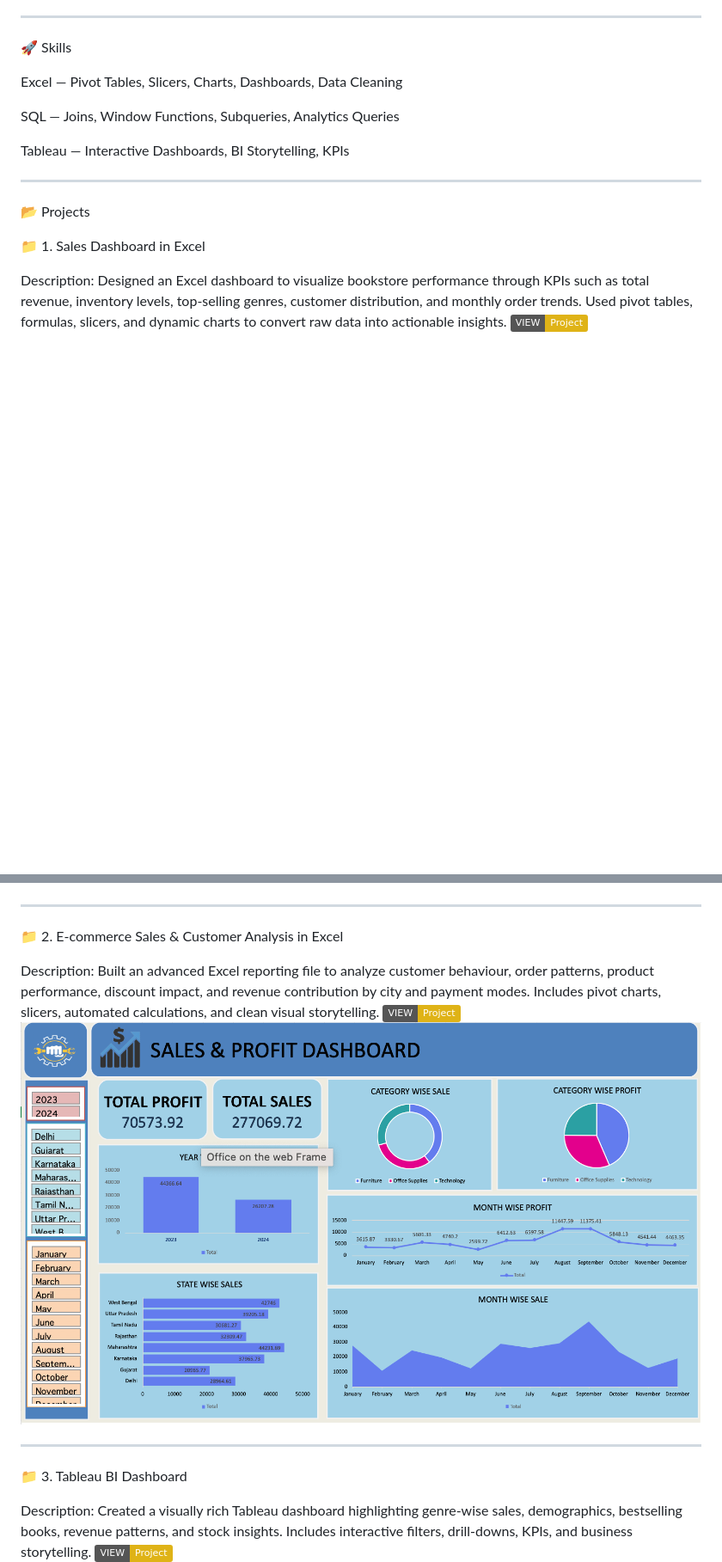
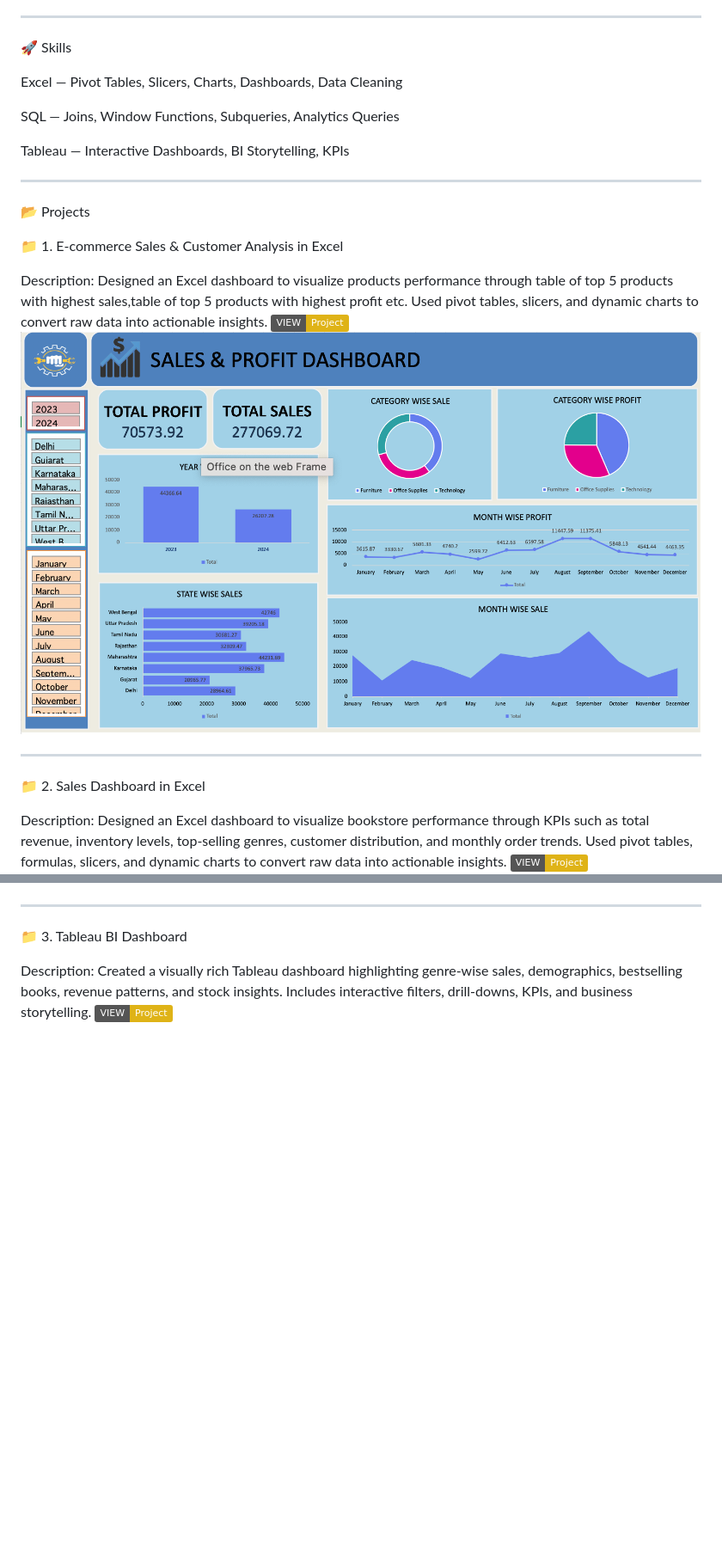
Before and after one commit to Shayan-Jamal/ShayanJamal.github.io, a Markdown page: README.md, 2 parts joined by grey strips. Shown at 86% size. Rendered like a GitHub page; badges without logos; blank space fills up the shorter version.

```diff
--- a/README.md
+++ b/README.md
@@ -20,7 +20,17 @@ Tableau — Interactive Dashboards, BI Storytelling, KPIs
 
 📂 Projects
 
-📁 1. Sales Dashboard in Excel
+📁 1. E-commerce Sales & Customer Analysis in Excel
+
+Description:
+Designed an Excel dashboard to visualize products performance through table of top 5 products with highest sales,table of top 5 products with highest profit etc. Used pivot tables, slicers, and dynamic charts to convert raw data into actionable insights.
+[![VIEW](https://img.shields.io/badge/VIEW-Project-yellow)](https://github.com/Shayan-Jamal/E-commerce-store-sales-dashboard-project-)
+![E-commerce Excel](Assets/Images/Project%202(excel).png)
+
+---
+
+
+📁 2. Sales Dashboard in Excel
 
 Description:
 Designed an Excel dashboard to visualize bookstore performance through KPIs such as total revenue, inventory levels, top-selling genres, customer distribution, and monthly order trends. Used pivot tables, formulas, slicers, and dynamic charts to convert raw data into actionable insights.
@@ -30,14 +40,6 @@ Designed an Excel dashboard to visualize bookstore performance through KPIs such
 
 ---
 
-📁 2. E-commerce Sales & Customer Analysis in Excel
-
-Description:
-Built an advanced Excel reporting file to analyze customer behaviour, order patterns, product performance, discount impact, and revenue contribution by city and payment modes. Includes pivot charts, slicers, automated calculations, and clean visual storytelling.
-[![VIEW](https://img.shields.io/badge/VIEW-Project-yellow)](https://github.com/Shayan-Jamal/E-commerce-store-sales-dashboard-project-)
-![E-commerce Excel](Assets/Images/Project%202(excel).png)
-
----
 
 📁 3. Tableau BI Dashboard
 
```
